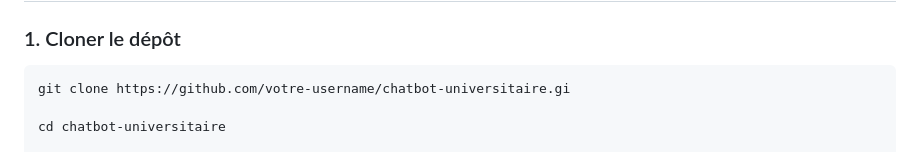
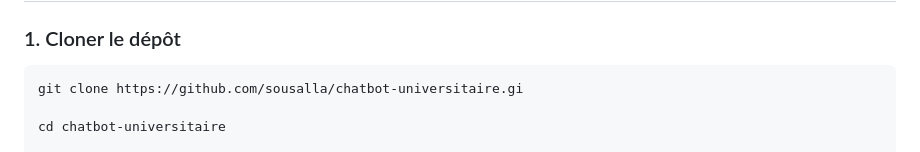
Before and after one commit to sousalla/chatbot-universitaire, a Markdown page: README.md, the part around the change. GitHub-like rendering.

````diff
--- a/README.md
+++ b/README.md
@@ -138,7 +138,7 @@ UniBot est un chatbot intelligent conçu pour assister les étudiants de la Facu
 ### 1. Cloner le dépôt
 
 ```bash
-git clone https://github.com/votre-username/chatbot-universitaire.gi
+git clone https://github.com/sousalla/chatbot-universitaire.gi
 
 cd chatbot-universitaire
 
````
